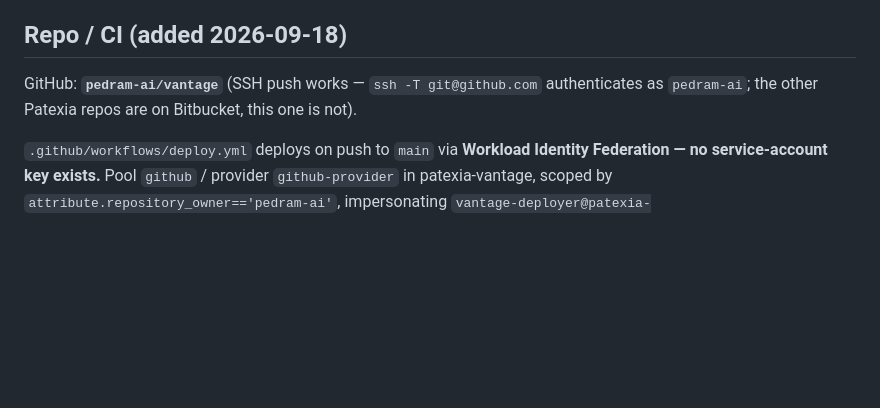
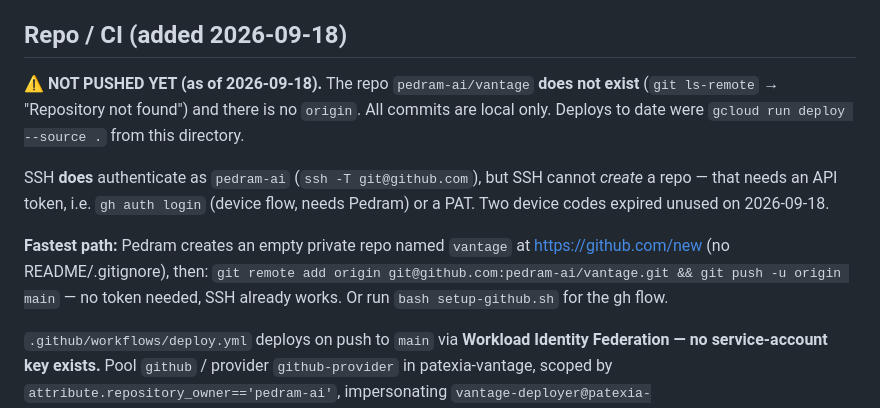
Before and after one commit to pedram-ai/vantage, a Markdown page: CLAUDE.md, the part around the change. GitHub-like rendering; blank space fills up the shorter version.

Commit message:
Correct CLAUDE.md: repo is not on GitHub yet, document the push path
Co-Authored-By: Claude Opus 5 <noreply@anthropic.com>

```diff
--- a/CLAUDE.md
+++ b/CLAUDE.md
@@ -72,8 +72,18 @@ secret name"). No credential was copied; there is still one key.
 
 ## Repo / CI (added 2026-09-18)
 
-GitHub: **`pedram-ai/vantage`** (SSH push works — `ssh -T git@github.com` authenticates
-as `pedram-ai`; the other Patexia repos are on Bitbucket, this one is not).
+⚠ **NOT PUSHED YET (as of 2026-09-18).** The repo `pedram-ai/vantage` **does not exist**
+(`git ls-remote` → "Repository not found") and there is no `origin`. All commits are
+local only. Deploys to date were `gcloud run deploy --source .` from this directory.
+
+SSH **does** authenticate as `pedram-ai` (`ssh -T git@github.com`), but SSH cannot
+*create* a repo — that needs an API token, i.e. `gh auth login` (device flow, needs
+Pedram) or a PAT. Two device codes expired unused on 2026-09-18.
+
+**Fastest path:** Pedram creates an empty private repo named `vantage` at
+https://github.com/new (no README/.gitignore), then:
+`git remote add origin git@github.com:pedram-ai/vantage.git && git push -u origin main`
+— no token needed, SSH already works. Or run `bash setup-github.sh` for the gh flow.
 
 `.github/workflows/deploy.yml` deploys on push to `main` via **Workload Identity
 Federation — no service-account key exists.** Pool `github` / provider
```
